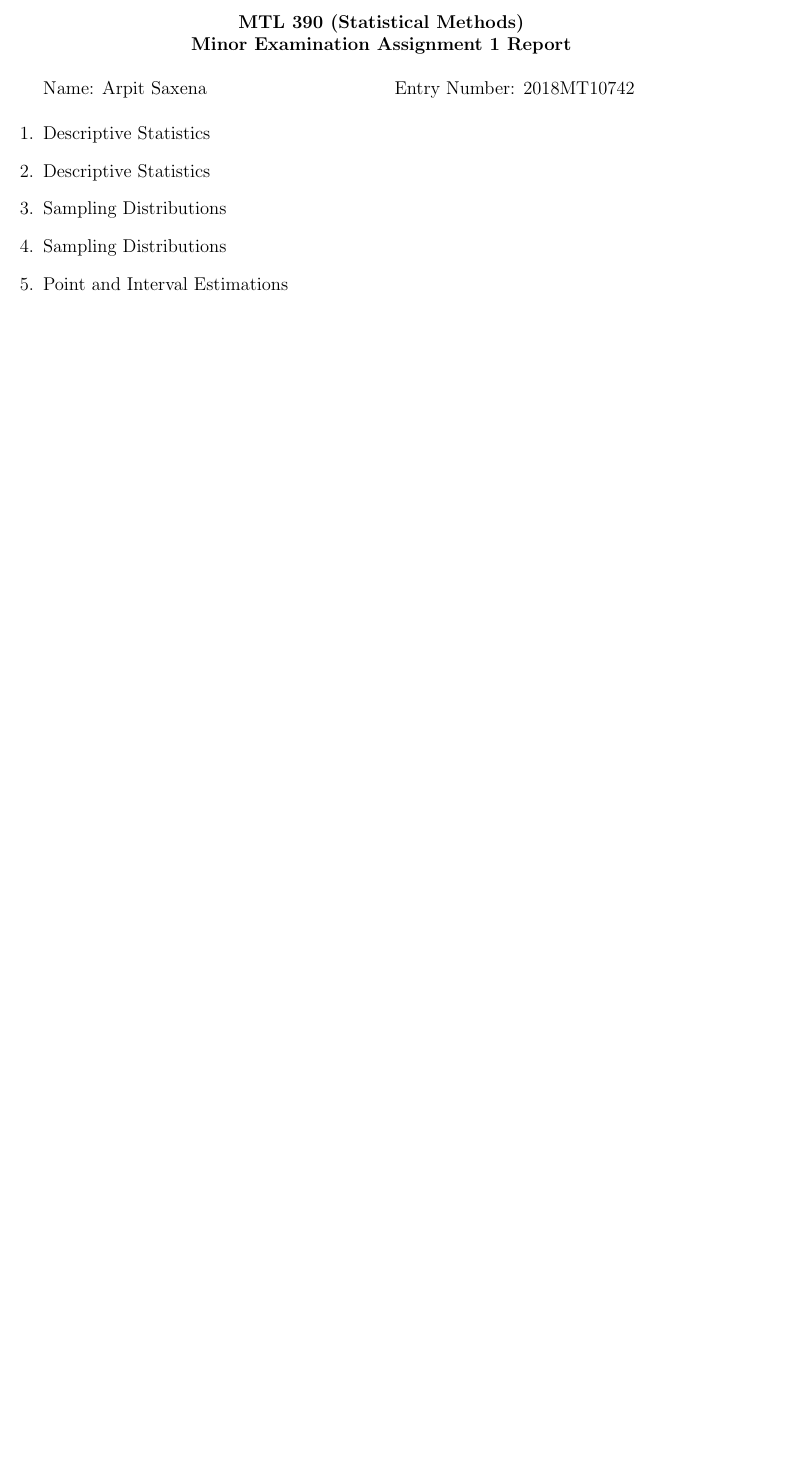
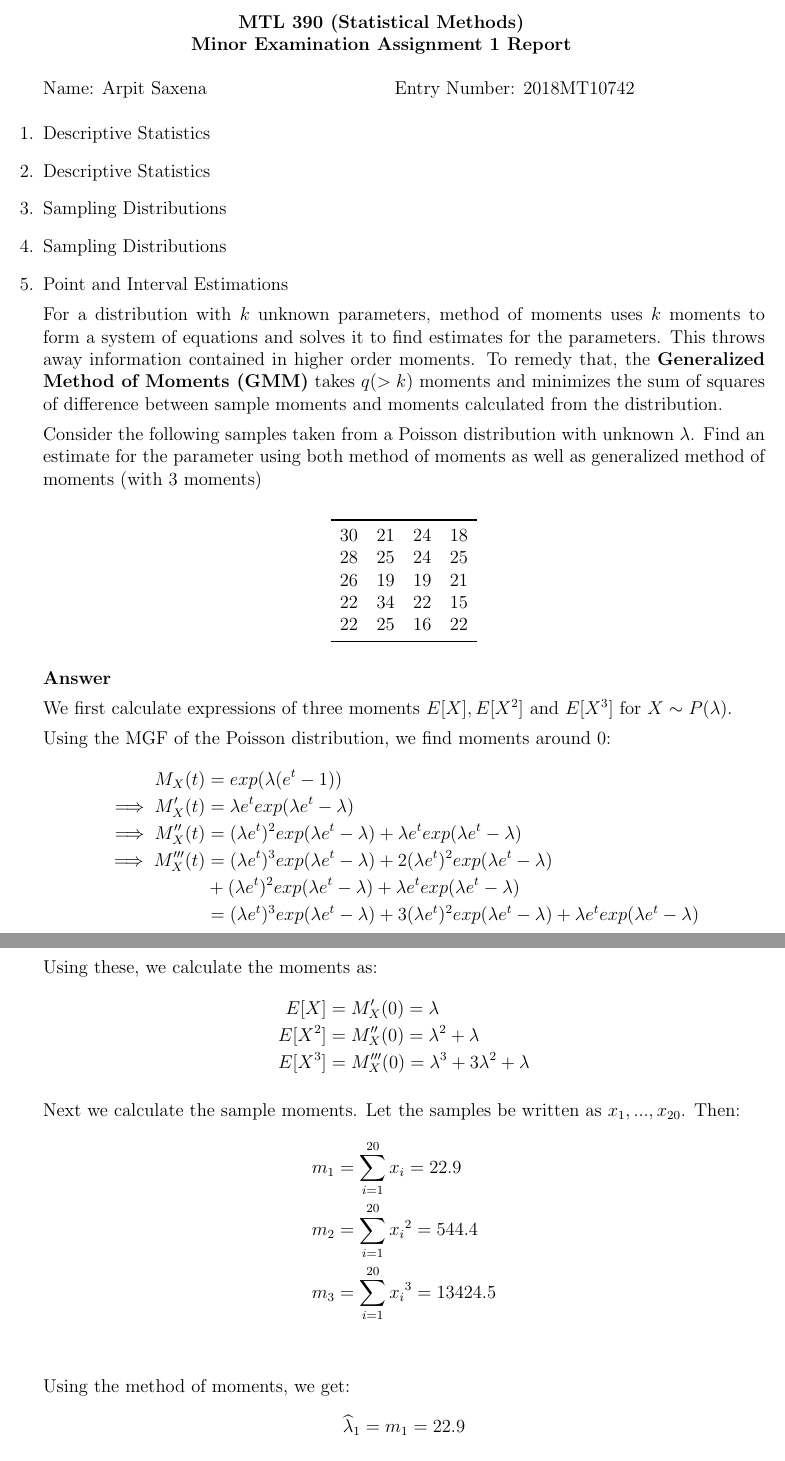
Before and after one commit to arpit-saxena/MTL390, a LaTeX document (minor/minor.tex): part of the page before the commit and two parts of pages 1 and 2 of 2 after it, the two joined at a grey line, cut so that both start at the same text, the shorter picture padded with empty space. Compiled offline with pdfLaTeX.

Commit message:
Add Q5 (Point and Interval Esimations q1)

```diff
--- a/minor/minor.tex
+++ b/minor/minor.tex
@@ -4,13 +4,14 @@
 \usepackage{amsmath}
 \usepackage{amssymb}
 \usepackage{amstext}
+\usepackage{booktabs}
 \setlength{\textheight}{8.875in} \setlength{\textwidth}{6.875in}
 \setlength{\columnsep}{0.3125in} \setlength{\topmargin}{0in}
 \setlength{\headheight}{0in} \setlength{\headsep}{0in}
 \setlength{\parindent}{1pc} \setlength{\oddsidemargin}{-.304in}
 \setlength{\evensidemargin}{-.304in}
 
-
+\newcommand{\argmin}{\operatornamewithlimits{argmin}}
 
 \begin{document}
 \setlength{\textheight}{8.5in}
@@ -49,6 +50,60 @@
 \item	Sampling Distributions
 
 
-\item	Point and Interval Estimations
+\item	{
+  Point and Interval Estimations
 
+  For a distribution with \(k\) unknown parameters, method of moments uses \(k\) moments
+  to form a system of equations and solves it to find estimates for the parameters.
+  This throws away information contained in higher order moments. To remedy that, the
+  \textbf{Generalized Method of Moments (GMM)} takes \(q (> k)\) moments and minimizes
+  the sum of squares of difference between sample moments and moments calculated from
+  the distribution.
 
+  Consider the following samples taken from a Poisson distribution with unknown \(\lambda\).
+  Find an estimate for the parameter using both method of moments as well as generalized
+  method of moments (with 3 moments)
+
+  \begin{center}
+  \begin{tabular}{cccc}
+    \toprule
+    30 & 21 & 24 & 18 \\
+    28 & 25 & 24 & 25 \\
+    26 & 19 & 19 & 21 \\
+    22 & 34 & 22 & 15 \\
+    22 & 25 & 16 & 22 \\
+    \bottomrule
+  \end{tabular}
+  \end{center}
+
+  \textbf{Answer}
+
+  We first calculate expressions of three moments \(E[X], E[X^2] \text{ and } E[X^3]\) for
+  \(X \sim P(\lambda)\).
+
+  Using the MGF of the Poisson distribution, we find moments around 0:
+  \begin{align*}
+    M_X(t) &= exp(\lambda(e^t - 1)) \\
+    \implies M_X'(t) &= \lambda e^t exp(\lambda e^t - \lambda) \\
+    \implies M_X''(t) &= (\lambda e^t)^2 exp(\lambda e^t - \lambda) + \lambda e^t exp(\lambda e^t - \lambda) \\
+    \implies M_X'''(t) &= (\lambda e^t)^3 exp(\lambda e^t - \lambda) + 2 (\lambda e^t)^2 exp(\lambda e^t - \lambda) \\
+        &+ (\lambda e^t)^2 exp(\lambda e^t - \lambda) + \lambda e^t exp(\lambda e^t - \lambda) \\
+        &= (\lambda e^t)^3 exp(\lambda e^t - \lambda) + 3 (\lambda e^t)^2 exp(\lambda e^t - \lambda) + \lambda e^t exp(\lambda e^t - \lambda) \\
+  \end{align*}
+
+  Using these, we calculate the moments as:
+  \begin{align*}
+    E[X] &= M_X'(0) = \lambda \\
+    E[X^2] &= M_X''(0) = \lambda^2 + \lambda \\
+    E[X^3] &= M_X'''(0) = \lambda^3 + 3\lambda^2 + \lambda
+  \end{align*}
+
+  Next we calculate the sample moments. Let the samples be written as \(x_1, ..., x_{20}\). Then:
+  \begin{align*}
+    m_1 &= \sum_{i=1}^{20} x_i  = 22.9\\
+    m_2 &= \sum_{i=1}^{20} {x_i}^2 = 544.4 \\
+    m_3 &= \sum_{i=1}^{20} {x_i}^3 = 13424.5 \\
+  \end{align*}
+
+  Using the method of moments, we get:
+  \[\widehat{\lambda}_1 = m_1 = 22.9\]
```
Also changed, not shown: minor/minor.tex (19 more changed lines), 1 other file.
